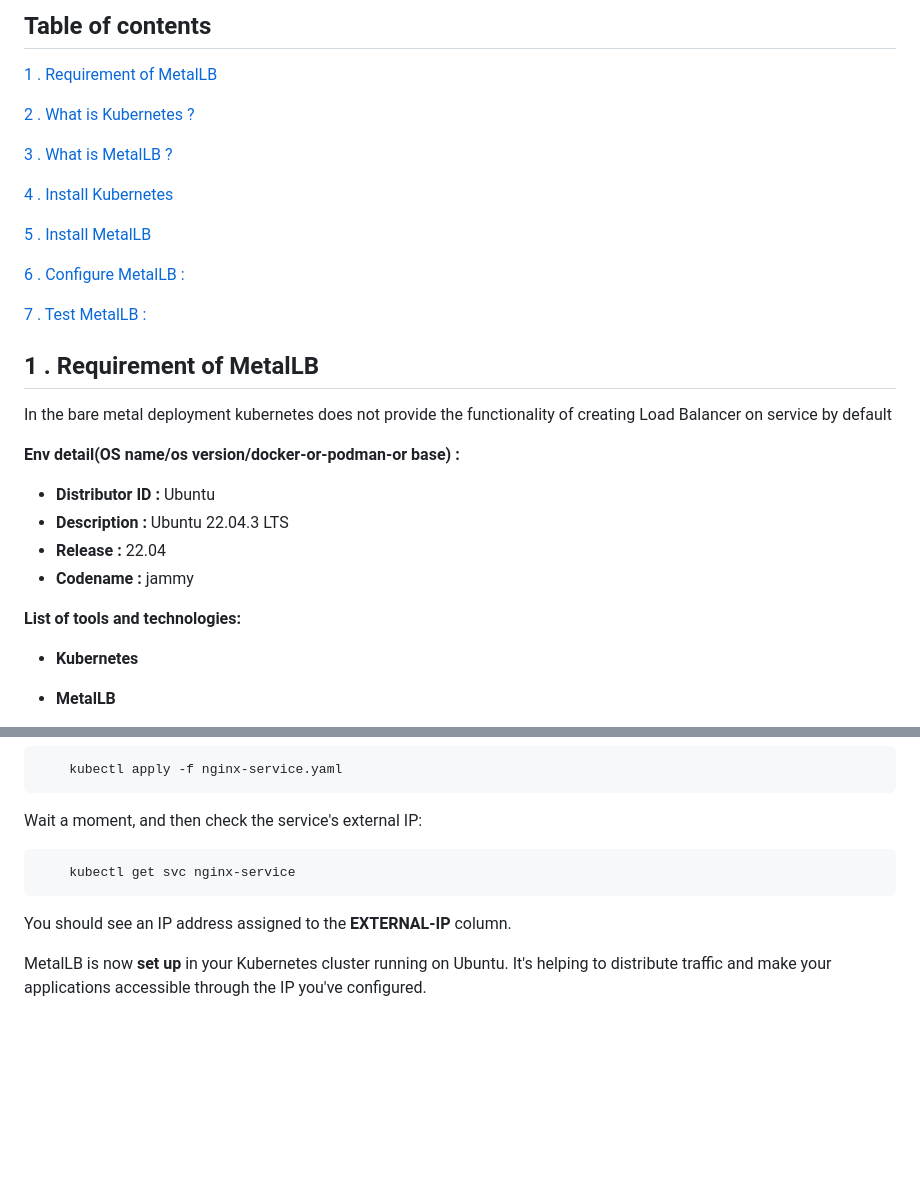
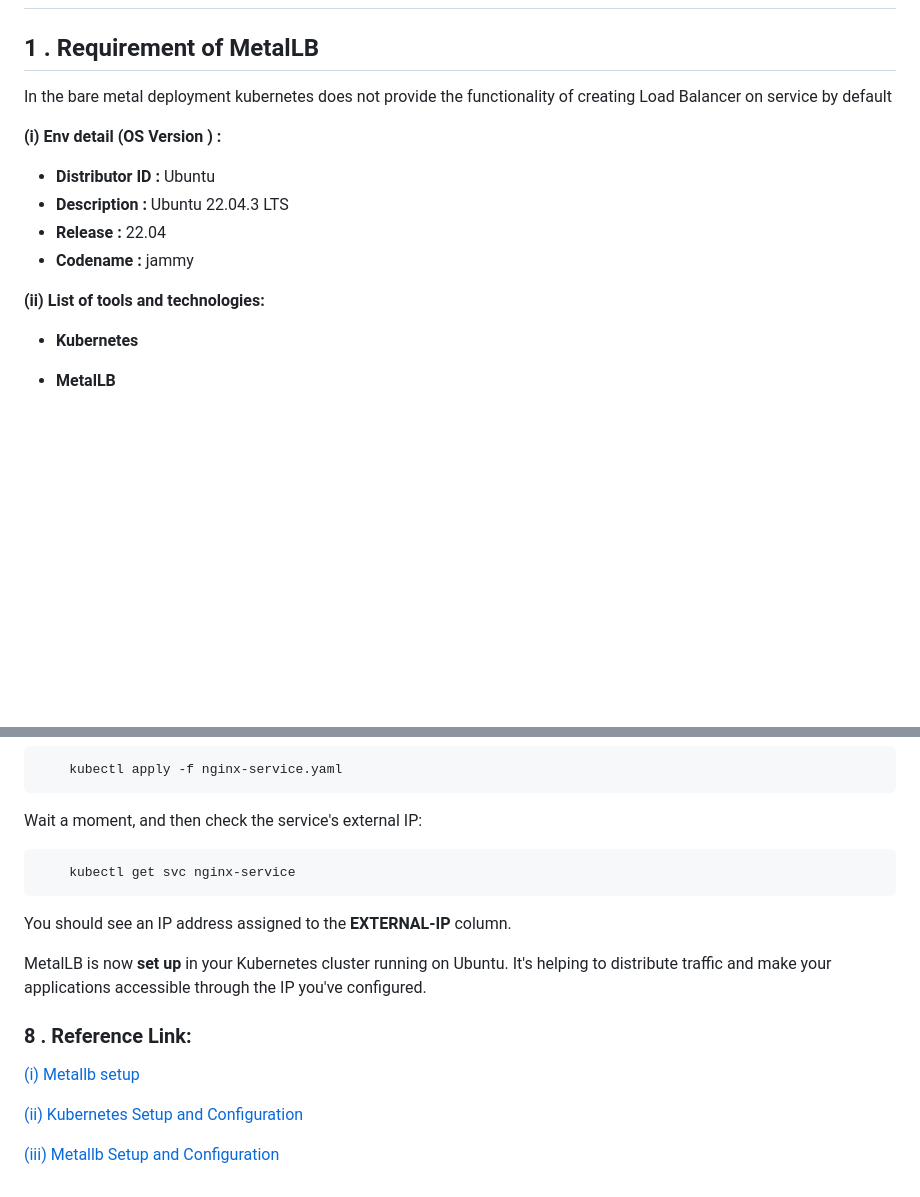
Before and after one commit to himanshu-jch/index.html, a Markdown page: README.md, 2 parts joined by grey strips. Drawn GitHub-style; blank space fills up the shorter version.

```diff
--- a/README.md
+++ b/README.md
@@ -2,36 +2,17 @@
 
-## Table of contents
-
-[1 . Requirement of MetalLB](#1--requirement-of-metallb)
-
-[2 . What is Kubernetes ?](#2--what-is-kubernetes)
-
-[3 . What is MetalLB ?](#3--what-is-metallb)
-
-
-[4 . Install Kubernetes](#4--install-kubernetes)
-
-
-[5 . Install MetalLB](#5--install-metallb)
-
-
-[6 . Configure MetalLB :](#6--configure-metallb)
-
-
-[7 . Test MetalLB :](#7--test-metallb)
 
 ## 1 . Requirement of MetalLB
 
 In the bare metal deployment kubernetes does not provide the functionality of creating Load Balancer on service by default
 
-**Env detail(OS name/os version/docker-or-podman-or base) :**
+**(i) Env detail (OS Version ) :**
 
 * **Distributor ID :**	Ubuntu
 * **Description :**	Ubuntu 22.04.3 LTS
 * **Release :**	22.04
 * **Codename :**	jammy
 
-**List of tools and technologies:**
+**(ii) List of tools and technologies:**
 
 * **Kubernetes**
 
@@ -179,8 +160,19 @@ Deploy a simple service to test **MetalLB's LoadBalancer functionality.** Create
 
 Wait a moment, and then check the service's external IP:
 
+
+
 		kubectl get svc nginx-service
 
 You should see an IP address assigned to the **EXTERNAL-IP** column.
 
 MetalLB is now **set up** in your Kubernetes cluster running on Ubuntu. It's helping to distribute traffic and make your applications accessible through the IP you've configured.
+
+
+
+### 8 . Reference Link:
+[(i)  Metallb setup](https://metallb.universe.tf/installation/)
+
+[(ii)  Kubernetes Setup and Configuration ](https://www.linuxtechi.com/install-kubernetes-on-ubuntu-22-04/)
+
+[(iii)  Metallb Setup and Configuration ](https://www.itsupportwale.com/blog/how-to-install-and-configure-metallb-on-self-managed-kubernetes/)
```
Also changed, not shown: other parts of README.md (+1 -1 lines).
